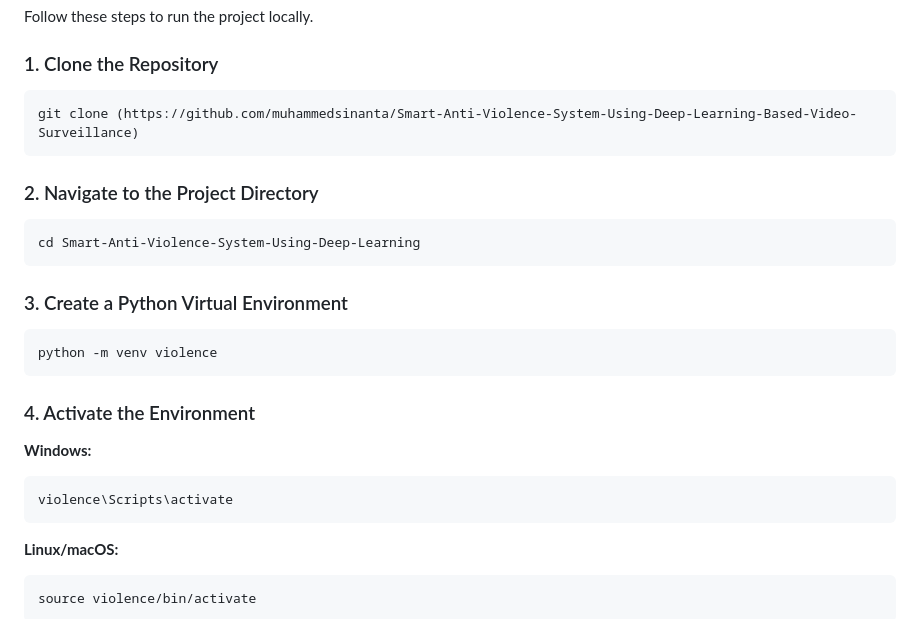
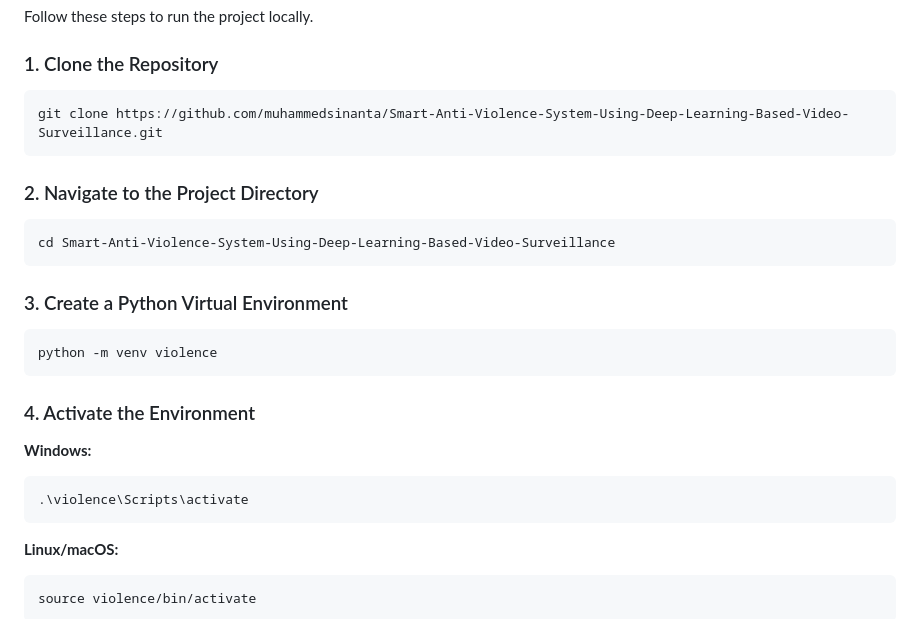
Before and after one commit to muhammedsinanta/Smart-Anti-Violence-System-Using-Deep-Learning-Based-Video-Surveillance, a Markdown page: README.md, the part around the change. Drawn GitHub-style.

````diff
--- a/README.md
+++ b/README.md
@@ -157,13 +157,13 @@ Follow these steps to run the project locally.
 ### 1. Clone the Repository
 
 ```bash
-git clone (https://github.com/muhammedsinanta/Smart-Anti-Violence-System-Using-Deep-Learning-Based-Video-Surveillance)
+git clone https://github.com/muhammedsinanta/Smart-Anti-Violence-System-Using-Deep-Learning-Based-Video-Surveillance.git
 ```
 
 ### 2. Navigate to the Project Directory
 
 ```bash
-cd Smart-Anti-Violence-System-Using-Deep-Learning
+cd Smart-Anti-Violence-System-Using-Deep-Learning-Based-Video-Surveillance
 ```
 
 ### 3. Create a Python Virtual Environment
@@ -177,7 +177,7 @@ python -m venv violence
 **Windows:**
 
 ```bash
-violence\Scripts\activate
+.\violence\Scripts\activate
 ```
 
 **Linux/macOS:**
````
